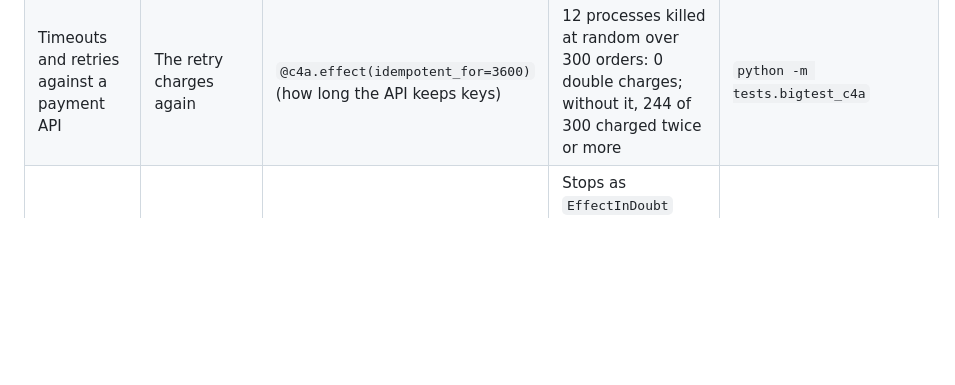
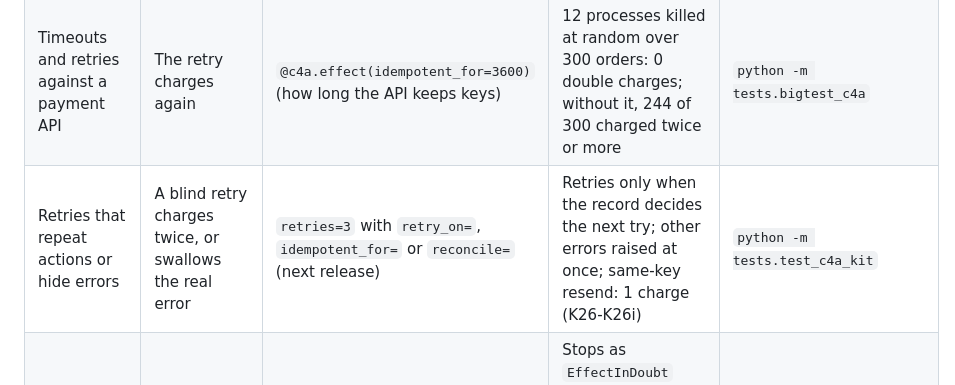
Before and after one commit to salahmakboul/call4agents, a Markdown page: docs/ONE_MINUTE.md, the part around the change. Rendered like a GitHub page; blank space fills up the shorter version.

Commit message:
docs/ONE_MINUTE.md: the retries row
Co-Authored-By: Claude Opus 5.5 <noreply@anthropic.com>

```diff
--- a/docs/ONE_MINUTE.md
+++ b/docs/ONE_MINUTE.md
@@ -10,6 +10,7 @@ one problem, the line that handles it, what we measured, and a command you can r
 | The stored call is changed after the yes | The changed call runs with the old yes | `approval=True` (the yes is an HMAC over the exact arguments) | LangGraph and Pydantic AI paid 9999 to mallory; with the guard nothing was paid | `call4agents incident` |
 | One yes, many callers | Several workers spend the same yes | `approval=True` (one yes = one use) | 8 simultaneous actions on one yes: exactly 1 runs (K17d) | `python -m tests.test_c4a_kit` |
 | Timeouts and retries against a payment API | The retry charges again | `@c4a.effect(idempotent_for=3600)` (how long the API keeps keys) | 12 processes killed at random over 300 orders: 0 double charges; without it, 244 of 300 charged twice or more | `python -m tests.bigtest_c4a` |
+| Retries that repeat actions or hide errors | A blind retry charges twice, or swallows the real error | `retries=3` with `retry_on=`, `idempotent_for=` or `reconcile=` (next release) | Retries only when the record decides the next try; other errors raised at once; same-key resend: 1 charge (K26-K26i) | `python -m tests.test_c4a_kit` |
 | A crash during the call | Nobody knows if it happened | `reconcile=` asks the provider | Stops as `EffectInDoubt` instead of guessing; 412 crashes at every write, 0 double charges | `python -m tests.test_crash_matrix` |
 | The provider can't tell yet | A lagging lookup says "not found" and the action runs again | `reconcile=` returns `c4a.UNKNOWN` (next release) | Stays in doubt, nothing runs (checks K25, K25b) | `python -m tests.test_c4a_kit` |
 | Several machines | Two machines run the same action | `c4a.init("postgresql://...")` (beta) | 8 processes on one PostgreSQL record: runs once | `python -m tests.test_shared_record` |
```
